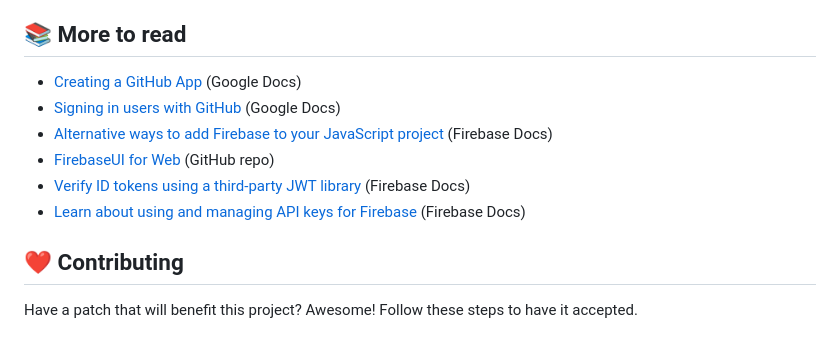
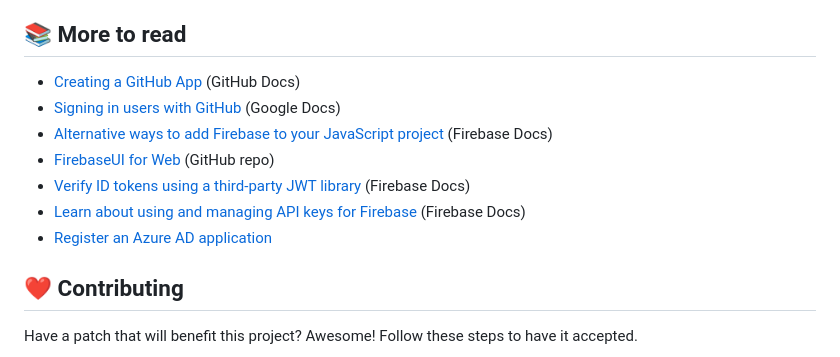
Before and after one commit to Cyclenerd/google-cloud-identity-platform, a Markdown page: README.md, the part around the change. Rendered like a GitHub page.

Commit message:
github not google

```diff
--- a/README.md
+++ b/README.md
@@ -112,12 +112,13 @@ You can also implement other restrictions, like reducing the `identitytoolkit.go
 
 ## 📚 More to read
 
-* [Creating a GitHub App](https://docs.github.com/en/apps/creating-github-apps/creating-github-apps/creating-a-github-app) (Google Docs)
+* [Creating a GitHub App](https://docs.github.com/en/apps/creating-github-apps/creating-github-apps/creating-a-github-app) (GitHub Docs)
 * [Signing in users with GitHub](https://cloud.google.com/identity-platform/docs/web/github) (Google Docs)
 * [Alternative ways to add Firebase to your JavaScript project](https://firebase.google.com/docs/web/alt-setup#from-the-cdn) (Firebase Docs)
 * [FirebaseUI for Web](https://github.com/firebase/firebaseui-web#readme) (GitHub repo)
 * [Verify ID tokens using a third-party JWT library](https://firebase.google.com/docs/auth/admin/verify-id-tokens#verify_id_tokens_using_a_third-party_jwt_library) (Firebase Docs)
 * [Learn about using and managing API keys for Firebase](https://firebase.google.com/docs/projects/api-keys) (Firebase Docs)
+* [Register an Azure AD application](https://learn.microsoft.com/en-us/azure/active-directory/develop/quickstart-register-app#register-an-application)
 
 ## ❤️ Contributing
 
```
